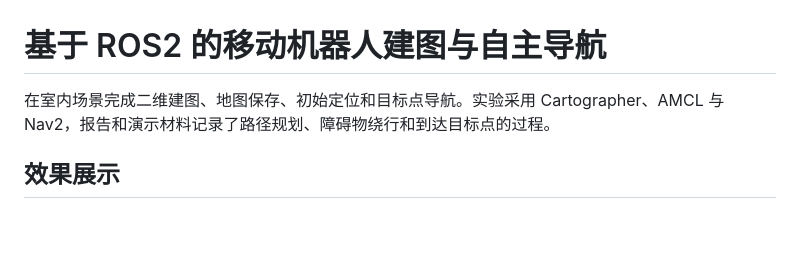
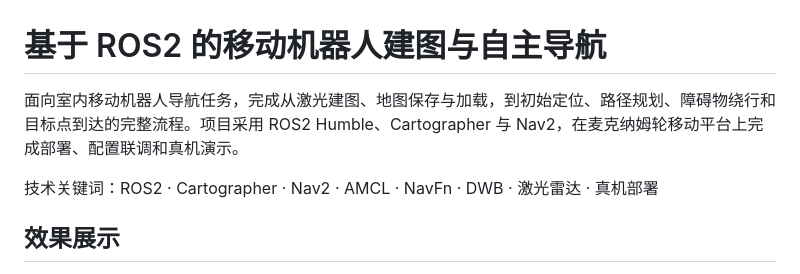
Before and after one commit to SheYirong/ros2-cartographer-navigation, a Markdown page: README.md, the part around one of its changes. Rendered like a GitHub page; blank space fills up the shorter version.

```diff
--- a/README.md
+++ b/README.md
@@ -1,6 +1,8 @@
 # 基于 ROS2 的移动机器人建图与自主导航
 
-在室内场景完成二维建图、地图保存、初始定位和目标点导航。实验采用 Cartographer、AMCL 与 Nav2，报告和演示材料记录了路径规划、障碍物绕行和到达目标点的过程。
+面向室内移动机器人导航任务，完成从激光建图、地图保存与加载，到初始定位、路径规划、障碍物绕行和目标点到达的完整流程。项目采用 ROS2 Humble、Cartographer 与 Nav2，在麦克纳姆轮移动平台上完成部署、配置联调和真机演示。
+
+技术关键词：ROS2 · Cartographer · Nav2 · AMCL · NavFn · DWB · 激光雷达 · 真机部署
 
 ## 效果展示
 
```
Also changed, not shown: other parts of README.md (+118 -35 lines), assets/images/indoor-mapping.png (added), assets/images/system-architecture.png (added), 2 other files.
